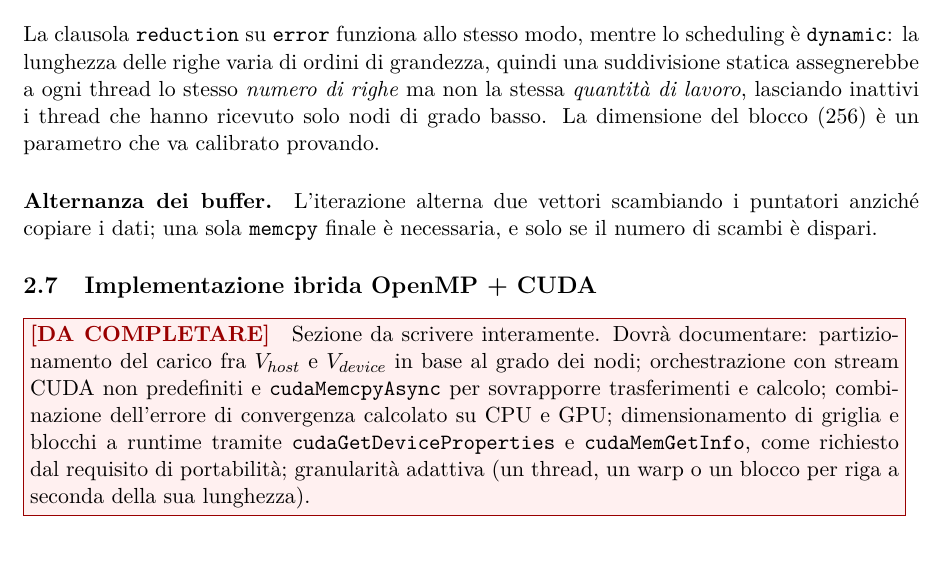
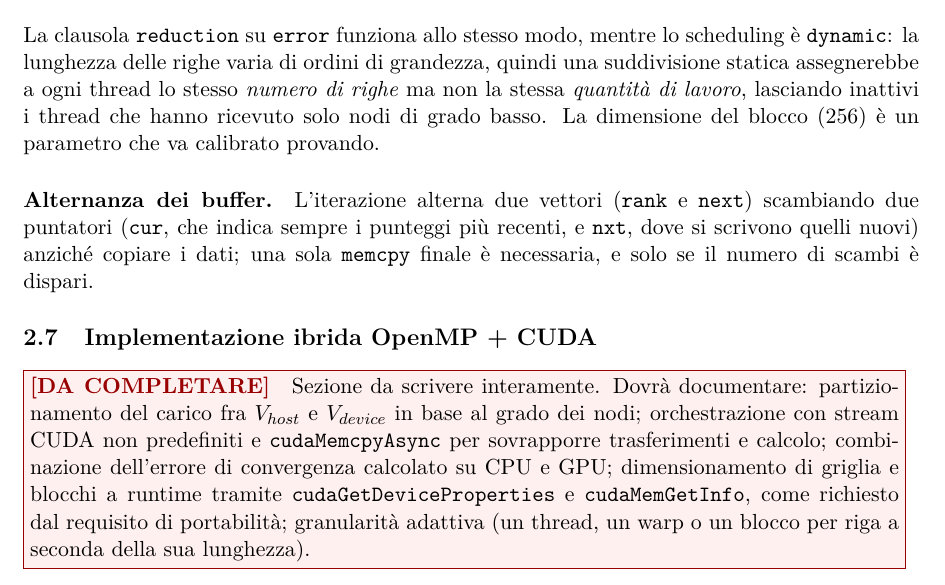
Before and after one commit to EmanueleCecchia/pagerank-openmp-cuda, a LaTeX document (relazione/relazione.tex): part of page 11 of 17, cut so that both start at the same text. Compiled offline with pdfLaTeX.

Commit message:
L'alternanza dei buffer nomina i quattro oggetti in gioco
"due vettori" e "i puntatori" lasciavano il lettore senza appigli sul
sorgente. Ora la relazione dice quali sono e cosa distingue next da nxt, che
si somigliano al punto da sembrare la stessa cosa pur essendo un array e un
puntatore.

Nel codice, il commento sulla copia finale perde la frase controfattuale: si
leggeva come se nel caso dispari il chiamante ricevesse i punteggi della
penultima iterazione, mentre e' cur a contenere sempre i piu' recenti.

```diff
--- a/relazione/relazione.tex
+++ b/relazione/relazione.tex
@@ -740,9 +740,12 @@ lavoro}, lasciando inattivi i thread che hanno ricevuto solo nodi di grado
 basso. La dimensione del blocco (256) è un parametro che va calibrato provando.
 
 \paragraph{Alternanza dei buffer.}
-L'iterazione alterna due vettori scambiando i puntatori anziché copiare i
-dati; una sola \texttt{memcpy} finale è necessaria, e solo se il numero di
-scambi è dispari.
+L'iterazione alterna due vettori (\texttt{rank} e
+\texttt{next}) scambiando due puntatori
+(\texttt{cur}, che indica sempre i punteggi più recenti, e \texttt{nxt},
+dove si scrivono quelli nuovi) anziché copiare i dati; una sola
+\texttt{memcpy} finale è necessaria, e solo se il numero di scambi è
+dispari.
 
 \subsection{Implementazione ibrida OpenMP + CUDA}
 \label{sec:cuda}
```
Also changed, not shown: relazione/relazione.pdf, 1 other file.
